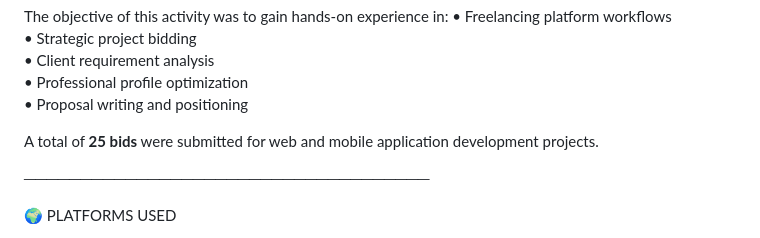
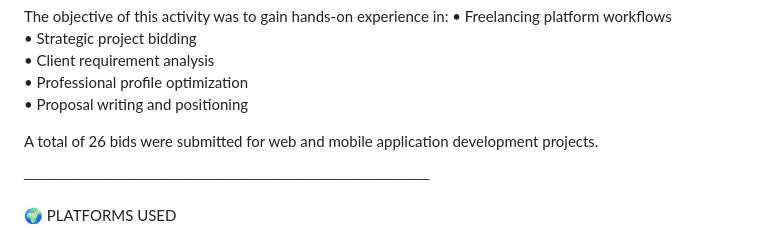
Before and after one commit to Mhamzakhan817-ai/MAD-FALL25, a Markdown page: Assignment-3/README.md, the part around the change. Drawn GitHub-style.

```diff
--- a/Assignment-3/README.md
+++ b/Assignment-3/README.md
@@ -14,7 +14,7 @@ The objective of this activity was to gain hands-on experience in:
 • Professional profile optimization
 • Proposal writing and positioning
 
-A total of **25 bids** were submitted for web and mobile application development projects.
+A total of 26 bids were submitted for web and mobile application development projects.
 
 ────────────────────────────────────
 
```
